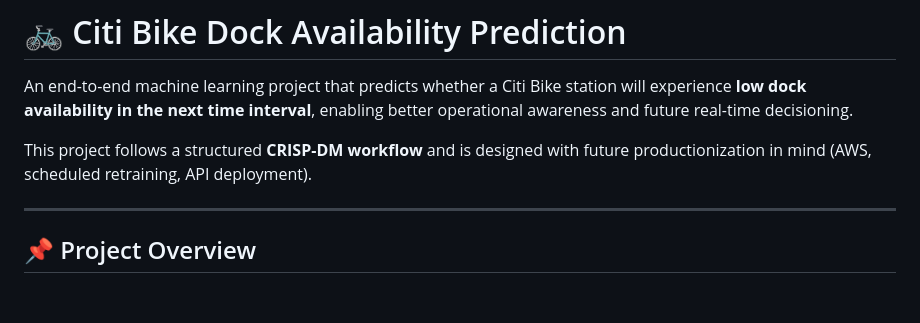
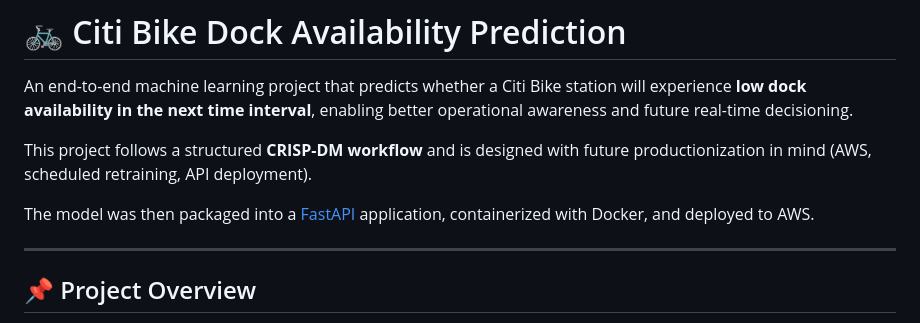
Before and after one commit to jac6779/citi-bike-prediction, a Markdown page: README.md, the part around the change. GitHub-like rendering; blank space fills up the shorter version.

```diff
--- a/README.md
+++ b/README.md
@@ -3,6 +3,8 @@
 An end-to-end machine learning project that predicts whether a Citi Bike station will experience **low dock availability in the next time interval**, enabling better operational awareness and future real-time decisioning.
 
 This project follows a structured **CRISP-DM workflow** and is designed with future productionization in mind (AWS, scheduled retraining, API deployment).
+
+The model was then packaged into a [FastAPI](https://qymez2utmp.us-east-1.awsapprunner.com/) application, containerized with Docker, and deployed to AWS.
 
 ---
 
```
